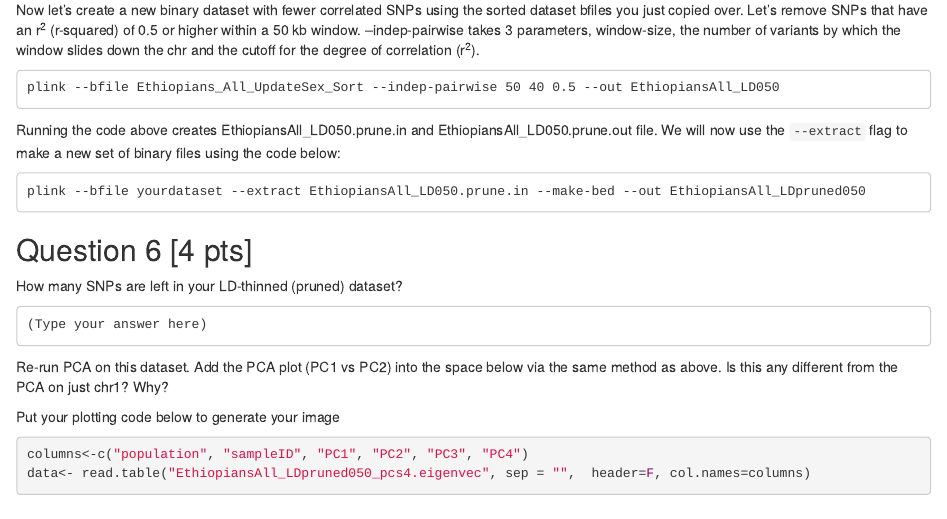
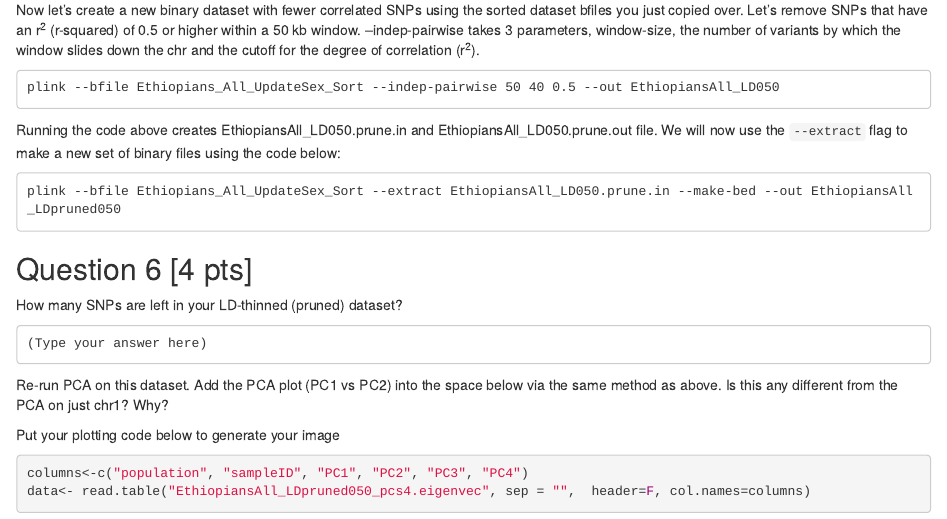
Before and after one commit to oshiomah1/Hum_Pop_Gen_Course, an R Markdown document (Lab2.Rmd): the page in a window 1100 px wide, from 2490 px down. Rendered offline with R 4.5, knitr and Pandoc, with nearby package versions; some code elsewhere in the file could not run offline.

Commit message:
Update Lab2.Rmd

````diff
--- a/Lab2.Rmd
+++ b/Lab2.Rmd
@@ -135,7 +135,7 @@ plink --bfile Ethiopians_All_UpdateSex_Sort --indep-pairwise 50 40 0.5 --out Eth
 
 Running the code above creates EthiopiansAll_LD050.prune.in and EthiopiansAll_LD050.prune.out file. We will now use the `--extract` flag to make a new set of binary files using the code below:
 ```
-plink --bfile yourdataset --extract EthiopiansAll_LD050.prune.in --make-bed --out EthiopiansAll_LDpruned050
+plink --bfile Ethiopians_All_UpdateSex_Sort --extract EthiopiansAll_LD050.prune.in --make-bed --out EthiopiansAll_LDpruned050
 ```
 
 ## Question 6 [4 pts]
````
